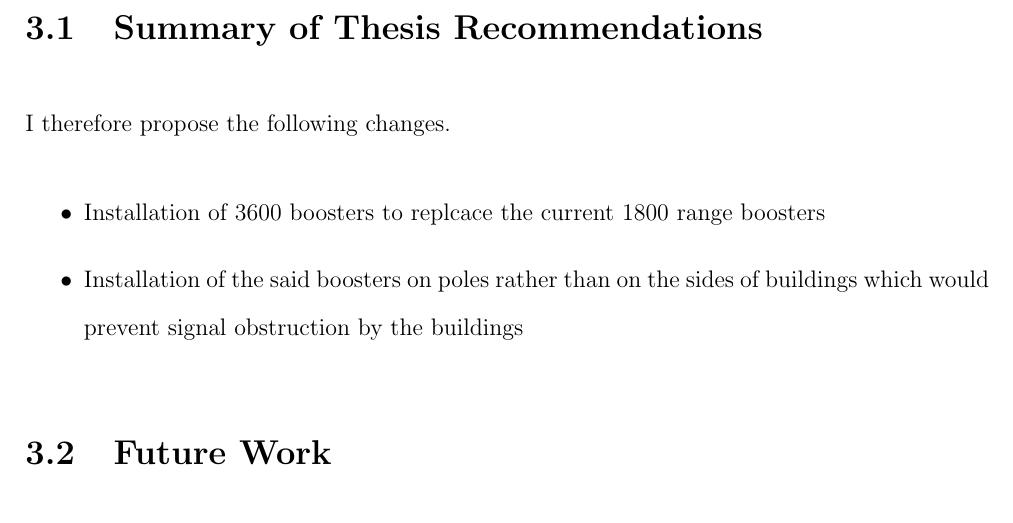
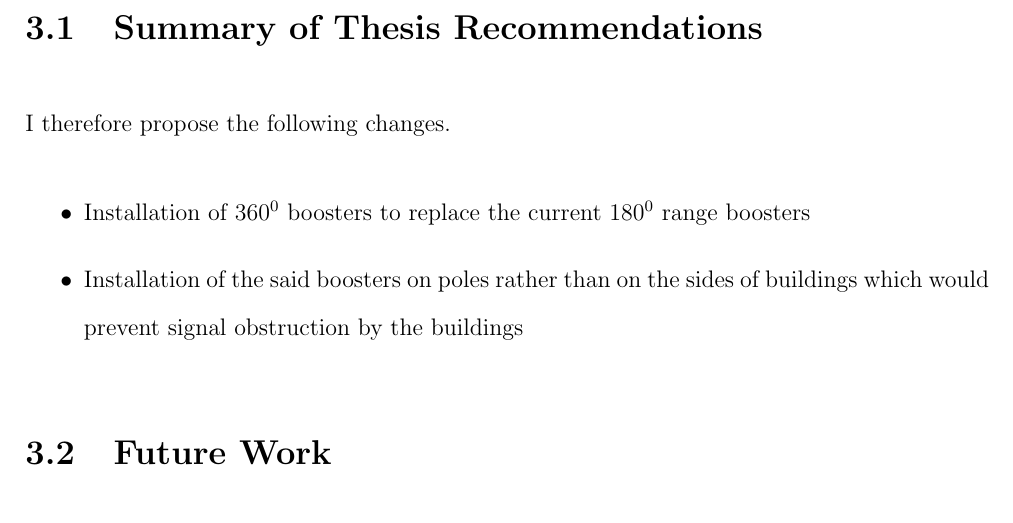
Before and after one commit to Karuhanga/Assignment-1-Research-Methodology, a LaTeX thesis (Assignment_1/thesis.tex, which reads Assignment_1/conclusion/conclusion.tex): part of page 8 of 8, cut so that both start at the same text. The pictures show the PDF file Assignment_1.pdf that the author committed with the source.

Commit message:
Completed Final Report Recommendations

```diff
--- a/Assignment_1/conclusion/conclusion.tex
+++ b/Assignment_1/conclusion/conclusion.tex
@@ -7,7 +7,7 @@
 
 I therefore propose the following changes.
 \begin{itemize}
-    \item Installation of 360\superscript{0} boosters to replcace the current 180\superscript{0} range boosters
+    \item Installation of 360\textsuperscript{0} boosters to replace the current 180\textsuperscript{0} range boosters
     \item Installation of the said boosters on poles rather than on the sides of buildings which would prevent signal obstruction by the buildings
 \end{itemize}
 
```
Also changed, not shown: Assignment_1.pdf.
